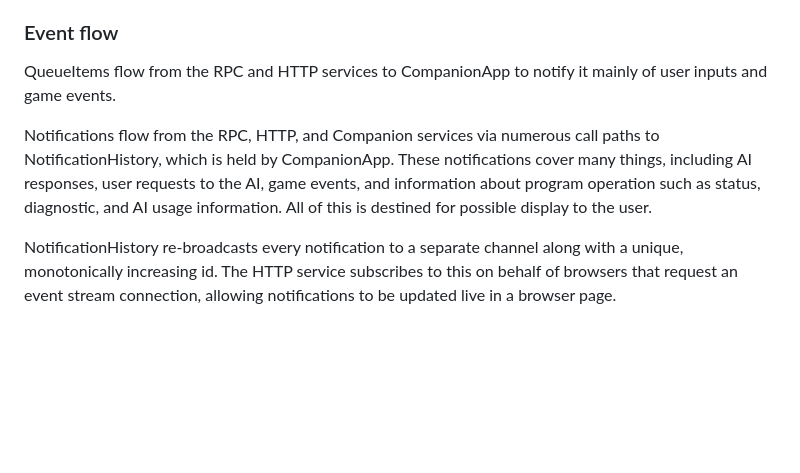
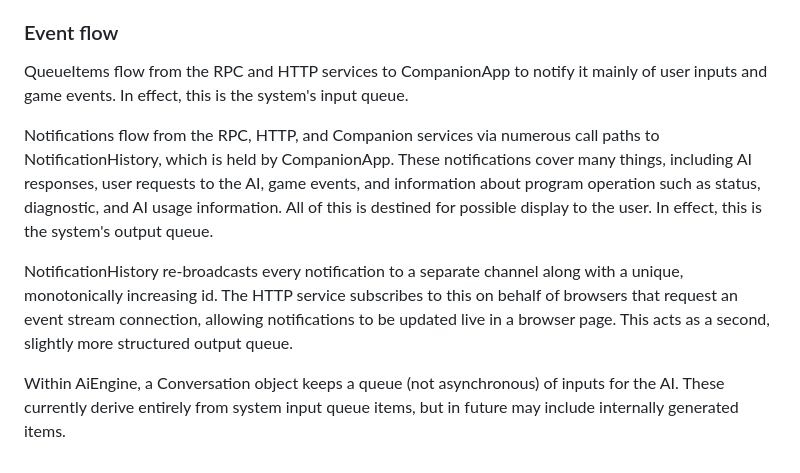
Before and after one commit to dwmuller/DFCompanion, a Markdown page: notes/Analyses.md, the part around the change. GitHub-like rendering; blank space fills up the shorter version.

Commit message:
More analysis notes.

```diff
--- a/notes/Analyses.md
+++ b/notes/Analyses.md
@@ -100,15 +100,22 @@ cloned in Notifier instances, which are ubiquituous.
 ### Event flow
 
 QueueItems flow from the RPC and HTTP services to CompanionApp to notify it
-mainly of user inputs and game events.
+mainly of user inputs and game events. In effect, this is the system's input
+queue.
 
 Notifications flow from the RPC, HTTP, and Companion services via numerous call
 paths to NotificationHistory, which is held by CompanionApp. These notifications
 cover many things, including AI responses, user requests to the AI, game events,
 and information about program operation such as status, diagnostic, and AI usage
-information. All of this is destined for possible display to the user.
+information. All of this is destined for possible display to the user. In
+effect, this is the system's output queue.
 
 NotificationHistory re-broadcasts every notification to a separate channel along
 with a unique, monotonically increasing id. The HTTP service subscribes to this
 on behalf of browsers that request an event stream connection, allowing
-notifications to be updated live in a browser page.
+notifications to be updated live in a browser page. This acts as a second,
+slightly more structured output queue.
+
+Within AiEngine, a Conversation object keeps a queue (not asynchronous) of
+inputs for the AI. These currently derive entirely from system input queue
+items, but in future may include internally generated items.
```
